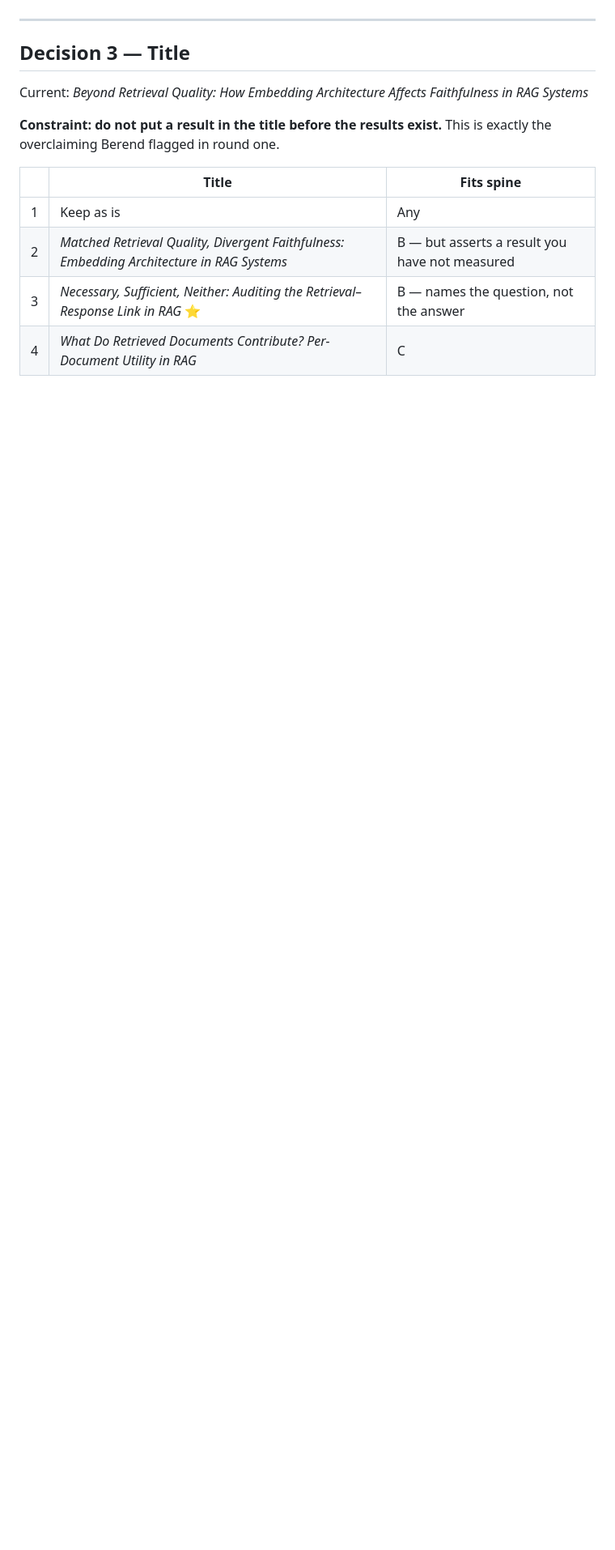
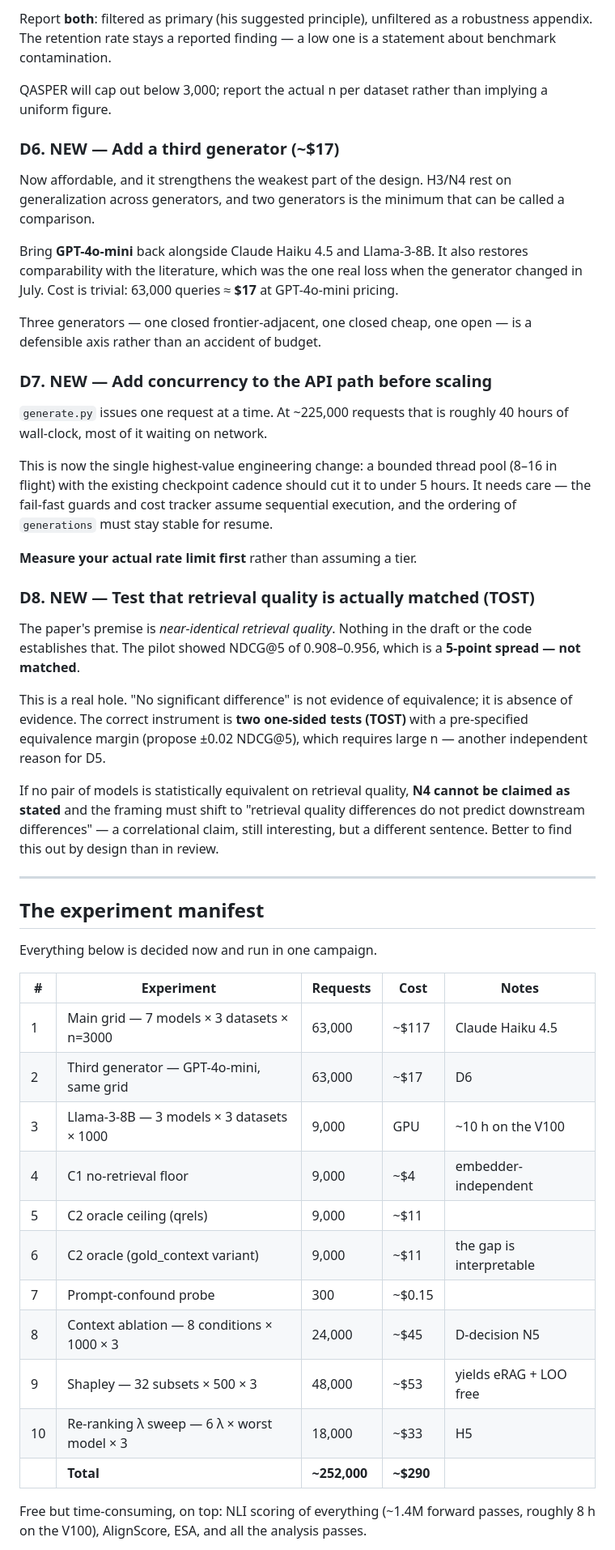
Before and after one commit to Shakhriyorbek/rag-faithfulness, a Markdown page: reports/2026-08-13_paper_upgrade_options.md, the part around one of its changes. Shown at 81% size. GitHub-like rendering; blank space fills up the shorter version.

```diff
--- a/reports/2026-08-13_paper_upgrade_options.md
+++ b/reports/2026-08-13_paper_upgrade_options.md
@@ -89,18 +106,73 @@ did, saying so first is worth a great deal.
+Report **both**: filtered as primary (his suggested principle), unfiltered as a
+robustness appendix. The retention rate stays a reported finding — a low one is
+a statement about benchmark contamination.
+
+QASPER will cap out below 3,000; report the actual n per dataset rather than
+implying a uniform figure.
+
+### D6. NEW — **Add a third generator** (~$17)
+
+Now affordable, and it strengthens the weakest part of the design. H3/N4 rest on
+generalization across generators, and two generators is the minimum that can be
+called a comparison.
+
+Bring **GPT-4o-mini** back alongside Claude Haiku 4.5 and Llama-3-8B. It also
+restores comparability with the literature, which was the one real loss when the
+generator changed in July. Cost is trivial: 63,000 queries ≈ **$17** at
+GPT-4o-mini pricing.
+
+Three generators — one closed frontier-adjacent, one closed cheap, one open —
+is a defensible axis rather than an accident of budget.
+
+### D7. NEW — **Add concurrency to the API path** before scaling
+
+`generate.py` issues one request at a time. At ~225,000 requests that is roughly
+40 hours of wall-clock, most of it waiting on network.
+
+This is now the single highest-value engineering change: a bounded thread pool
+(8–16 in flight) with the existing checkpoint cadence should cut it to under 5
+hours. It needs care — the fail-fast guards and cost tracker assume sequential
+execution, and the ordering of `generations` must stay stable for resume.
+
+**Measure your actual rate limit first** rather than assuming a tier.
+
+### D8. NEW — **Test that retrieval quality is actually matched** (TOST)
+
+The paper's premise is *near-identical retrieval quality*. Nothing in the draft
+or the code establishes that. The pilot showed NDCG@5 of 0.908–0.956, which is a
+**5-point spread — not matched**.
+
+This is a real hole. "No significant difference" is not evidence of equivalence;
+it is absence of evidence. The correct instrument is **two one-sided tests
+(TOST)** with a pre-specified equivalence margin (propose ±0.02 NDCG@5), which
+requires large n — another independent reason for D5.
+
+If no pair of models is statistically equivalent on retrieval quality, **N4
+cannot be claimed as stated** and the framing must shift to "retrieval quality
+differences do not predict downstream differences" — a correlational claim,
+still interesting, but a different sentence. Better to find this out by design
+than in review.
 
 ---
 
-## Decision 3 — Title
+## The experiment manifest
 
-Current: *Beyond Retrieval Quality: How Embedding Architecture Affects
-Faithfulness in RAG Systems*
+Everything below is decided now and run in one campaign.
 
-**Constraint: do not put a result in the title before the results exist.** This
-is exactly the overclaiming Berend flagged in round one.
+| # | Experiment | Requests | Cost | Notes |
+|---|---|---|---|---|
+| 1 | Main grid — 7 models × 3 datasets × n=3000 | 63,000 | ~$117 | Claude Haiku 4.5 |
+| 2 | Third generator — GPT-4o-mini, same grid | 63,000 | ~$17 | D6 |
+| 3 | Llama-3-8B — 3 models × 3 datasets × 1000 | 9,000 | GPU | ~10 h on the V100 |
+| 4 | C1 no-retrieval floor | 9,000 | ~$4 | embedder-independent |
+| 5 | C2 oracle ceiling (qrels) | 9,000 | ~$11 | |
+| 6 | C2 oracle (gold_context variant) | 9,000 | ~$11 | the gap is interpretable |
+| 7 | Prompt-confound probe | 300 | ~$0.15 | |
+| 8 | Context ablation — 8 conditions × 1000 × 3 | 24,000 | ~$45 | D-decision N5 |
+| 9 | Shapley — 32 subsets × 500 × 3 | 48,000 | ~$53 | yields eRAG + LOO free |
+| 10 | Re-ranking λ sweep — 6 λ × worst model × 3 | 18,000 | ~$33 | H5 |
+| | **Total** | **~252,000** | **~$290** | |
 
-| | Title | Fits spine |
-|---|---|---|
-| 1 | Keep as is | Any |
-| 2 | *Matched Retrieval Quality, Divergent Faithfulness: Embedding Architecture in RAG Systems* | B — but asserts a result you have not measured |
-| 3 | *Necessary, Sufficient, Neither: Auditing the Retrieval–Response Link in RAG* ⭐ | B — names the question, not the answer |
-| 4 | *What Do Retrieved Documents Contribute? Per-Document Utility in RAG* | C |
+Free but time-consuming, on top: NLI scoring of everything (~1.4M forward
+passes, roughly 8 h on the V100), AlignScore, ESA, and all the analysis passes.
 
```
Also changed, not shown: other parts of reports/2026-08-13_paper_upgrade_options.md (+144 -170 lines), reports/2026-08-13_berend_reply.md (+12 -5 lines).
